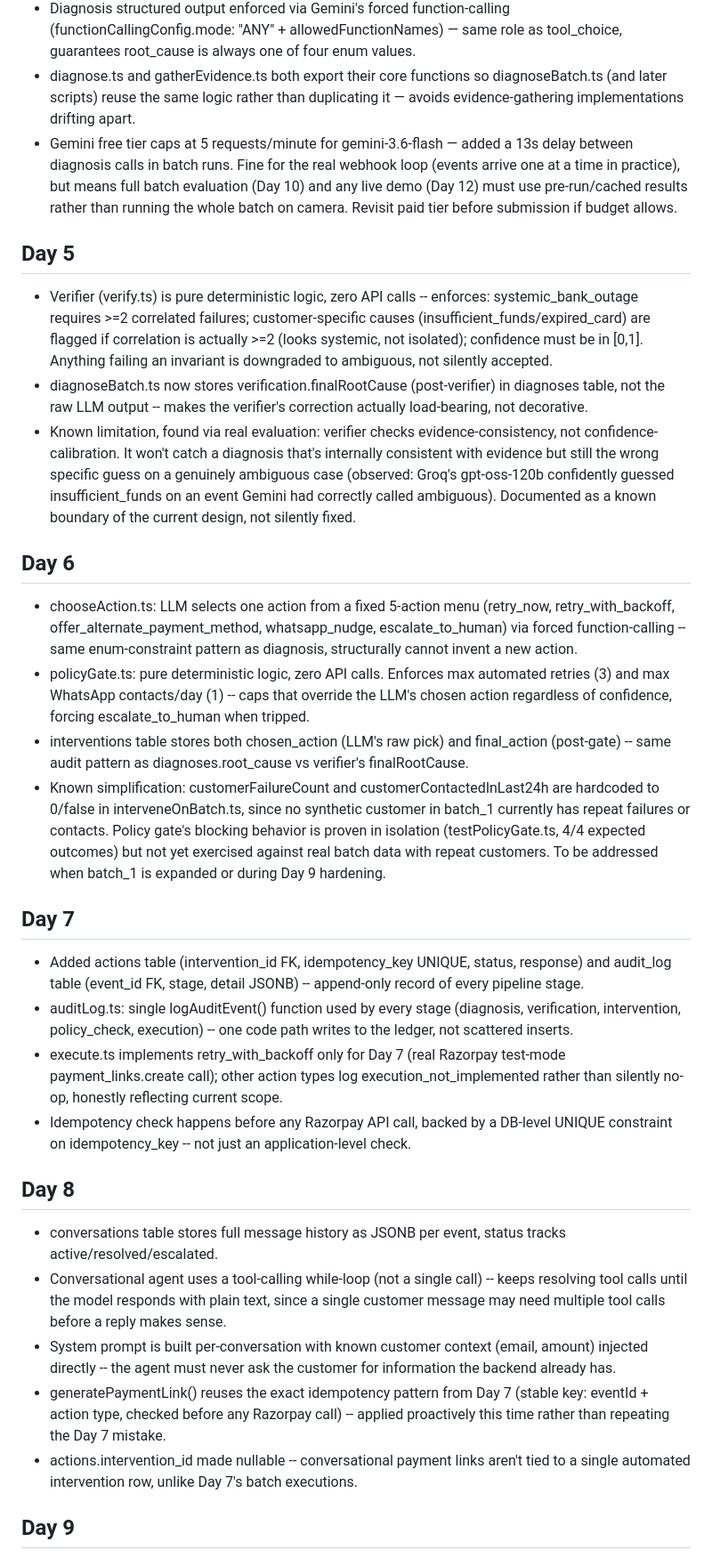
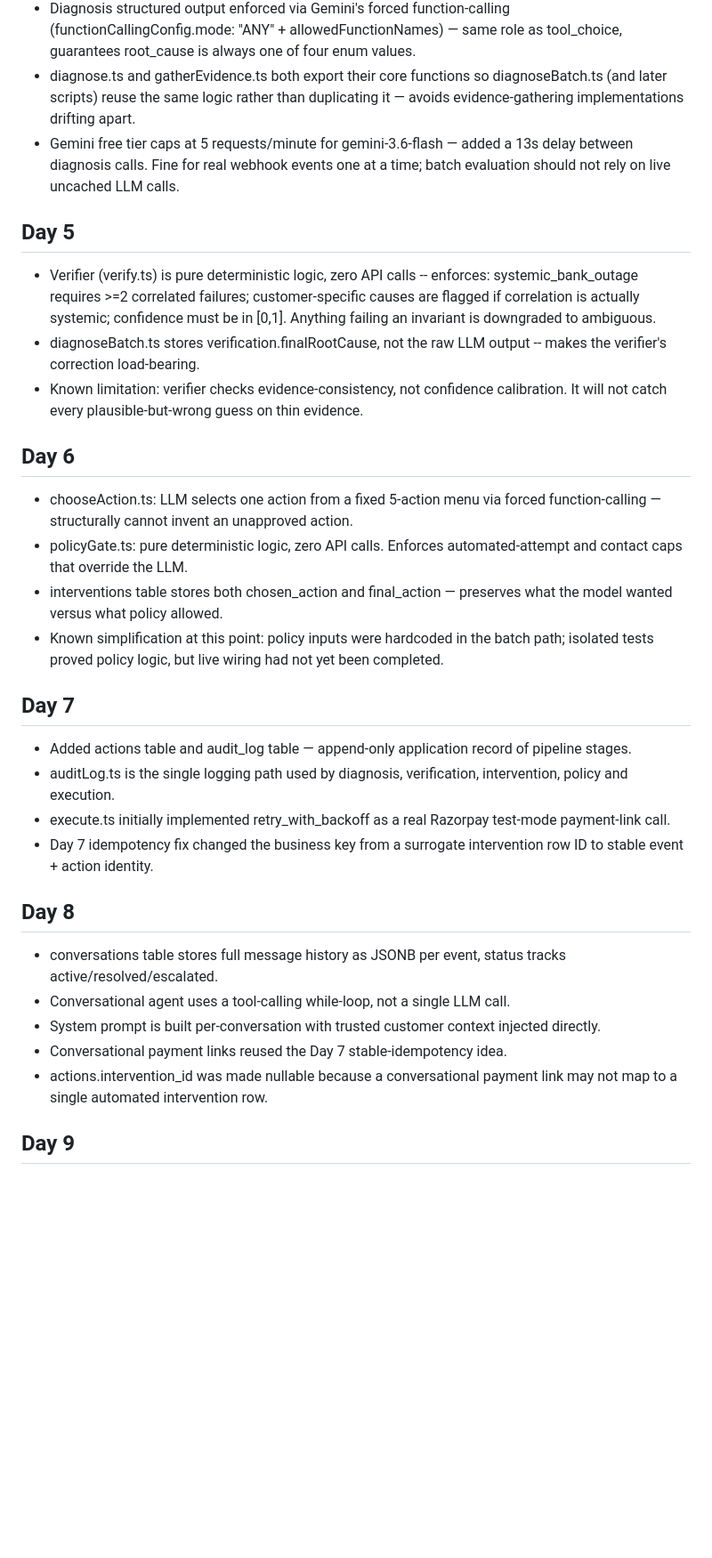
Before and after one commit to SHUBHANSHU602/Recovery-OS, a Markdown page: recovery-os/DECISION.md, the part around one of its changes. Shown at 89% size. GitHub-like rendering; blank space fills up the shorter version.

Commit message:
Record Track 3 hardening architecture decisions

```diff
--- a/recovery-os/DECISION.md
+++ b/recovery-os/DECISION.md
@@ -35,35 +31,30 @@
 - LLM provider switched from Anthropic Claude to Google Gemini (gemini-3.6-flash) — practical constraint: Gemini key already available free, Anthropic API is paid. Original pitch angle ("matches Razorpay's Claude-based stack") no longer applies; architecture (evidence -> diagnosis -> verifier -> policy gate) is the actual differentiator.
 - Diagnosis structured output enforced via Gemini's forced function-calling (functionCallingConfig.mode: "ANY" + allowedFunctionNames) — same role as tool_choice, guarantees root_cause is always one of four enum values.
 - diagnose.ts and gatherEvidence.ts both export their core functions so diagnoseBatch.ts (and later scripts) reuse the same logic rather than duplicating it — avoids evidence-gathering implementations drifting apart.
-- Gemini free tier caps at 5 requests/minute for gemini-3.6-flash — added a 13s delay between diagnosis calls in batch runs. Fine for the real webhook loop (events arrive one at a time in practice), but means full batch evaluation (Day 10) and any live demo (Day 12) must use pre-run/cached results rather than running the whole batch on camera. Revisit paid tier before submission if budget allows.
-
-
+- Gemini free tier caps at 5 requests/minute for gemini-3.6-flash — added a 13s delay between diagnosis calls. Fine for real webhook events one at a time; batch evaluation should not rely on live uncached LLM calls.
 
 ## Day 5
-- Verifier (verify.ts) is pure deterministic logic, zero API calls -- enforces: systemic_bank_outage requires >=2 correlated failures; customer-specific causes (insufficient_funds/expired_card) are flagged if correlation is actually >=2 (looks systemic, not isolated); confidence must be in [0,1]. Anything failing an invariant is downgraded to ambiguous, not silently accepted.
-- diagnoseBatch.ts now stores verification.finalRootCause (post-verifier) in diagnoses table, not the raw LLM output -- makes the verifier's correction actually load-bearing, not decorative.
-- Known limitation, found via real evaluation: verifier checks evidence-consistency, not confidence-calibration. It won't catch a diagnosis that's internally consistent with evidence but still the wrong specific guess on a genuinely ambiguous case (observed: Groq's gpt-oss-120b confidently guessed insufficient_funds on an event Gemini had correctly called ambiguous). Documented as a known boundary of the current design, not silently fixed.
-
+- Verifier (verify.ts) is pure deterministic logic, zero API calls -- enforces: systemic_bank_outage requires >=2 correlated failures; customer-specific causes are flagged if correlation is actually systemic; confidence must be in [0,1]. Anything failing an invariant is downgraded to ambiguous.
+- diagnoseBatch.ts stores verification.finalRootCause, not the raw LLM output -- makes the verifier's correction load-bearing.
+- Known limitation: verifier checks evidence-consistency, not confidence calibration. It will not catch every plausible-but-wrong guess on thin evidence.
 
 ## Day 6
-- chooseAction.ts: LLM selects one action from a fixed 5-action menu (retry_now, retry_with_backoff, offer_alternate_payment_method, whatsapp_nudge, escalate_to_human) via forced function-calling -- same enum-constraint pattern as diagnosis, structurally cannot invent a new action.
-- policyGate.ts: pure deterministic logic, zero API calls. Enforces max automated retries (3) and max WhatsApp contacts/day (1) -- caps that override the LLM's chosen action regardless of confidence, forcing escalate_to_human when tripped.
-- interventions table stores both chosen_action (LLM's raw pick) and final_action (post-gate) -- same audit pattern as diagnoses.root_cause vs verifier's finalRootCause.
-- Known simplification: customerFailureCount and customerContactedInLast24h are hardcoded to 0/false in interveneOnBatch.ts, since no synthetic customer in batch_1 currently has repeat failures or contacts. Policy gate's blocking behavior is proven in isolation (testPolicyGate.ts, 4/4 expected outcomes) but not yet exercised against real batch data with repeat customers. To be addressed when batch_1 is expanded or during Day 9 hardening.
-
+- chooseAction.ts: LLM selects one action from a fixed 5-action menu via forced function-calling — structurally cannot invent an unapproved action.
+- policyGate.ts: pure deterministic logic, zero API calls. Enforces automated-attempt and contact caps that override the LLM.
+- interventions table stores both chosen_action and final_action — preserves what the model wanted versus what policy allowed.
+- Known simplification at this point: policy inputs were hardcoded in the batch path; isolated tests proved policy logic, but live wiring had not yet been completed.
 
 ## Day 7
-- Added actions table (intervention_id FK, idempotency_key UNIQUE, status, response) and audit_log table (event_id FK, stage, detail JSONB) -- append-only record of every pipeline stage.
-- auditLog.ts: single logAuditEvent() function used by every stage (diagnosis, verification, intervention, policy_check, execution) -- one code path writes to the ledger, not scattered inserts.
-- execute.ts implements retry_with_backoff only for Day 7 (real Razorpay test-mode payment_links.create call); other action types log execution_not_implemented rather than silently no-op, honestly reflecting current scope.
-- Idempotency check happens before any Razorpay API call, backed by a DB-level UNIQUE constraint on idempotency_key -- not just an application-level check.
-
+- Added actions table and audit_log table — append-only application record of pipeline stages.
+- auditLog.ts is the single logging path used by diagnosis, verification, intervention, policy and execution.
+- execute.ts initially implemented retry_with_backoff as a real Razorpay test-mode payment-link call.
+- Day 7 idempotency fix changed the business key from a surrogate intervention row ID to stable event + action identity.
 
 ## Day 8
 - conversations table stores full message history as JSONB per event, status tracks active/resolved/escalated.
-- Conversational agent uses a tool-calling while-loop (not a single call) -- keeps resolving tool calls until the model responds with plain text, since a single customer message may need multiple tool calls before a reply makes sense.
-- System prompt is built per-conversation with known customer context (email, amount) injected directly -- the agent must never ask the customer for information the backend already has.
-- generatePaymentLink() reuses the exact idempotency pattern from Day 7 (stable key: eventId + action type, checked before any Razorpay call) -- applied proactively this time rather than repeating the Day 7 mistake.
-- actions.intervention_id made nullable -- conversational payment links aren't tied to a single automated intervention row, unlike Day 7's batch executions.
+- Conversational agent uses a tool-calling while-loop, not a single LLM call.
+- System prompt is built per-conversation with trusted customer context injected directly.
+- Conversational payment links reused the Day 7 stable-idempotency idea.
+- actions.intervention_id was made nullable because a conversational payment link may not map to a single automated intervention row.
 
 ## Day 9
```
Also changed, not shown: other parts of recovery-os/DECISION.md (+92 -9 lines).
